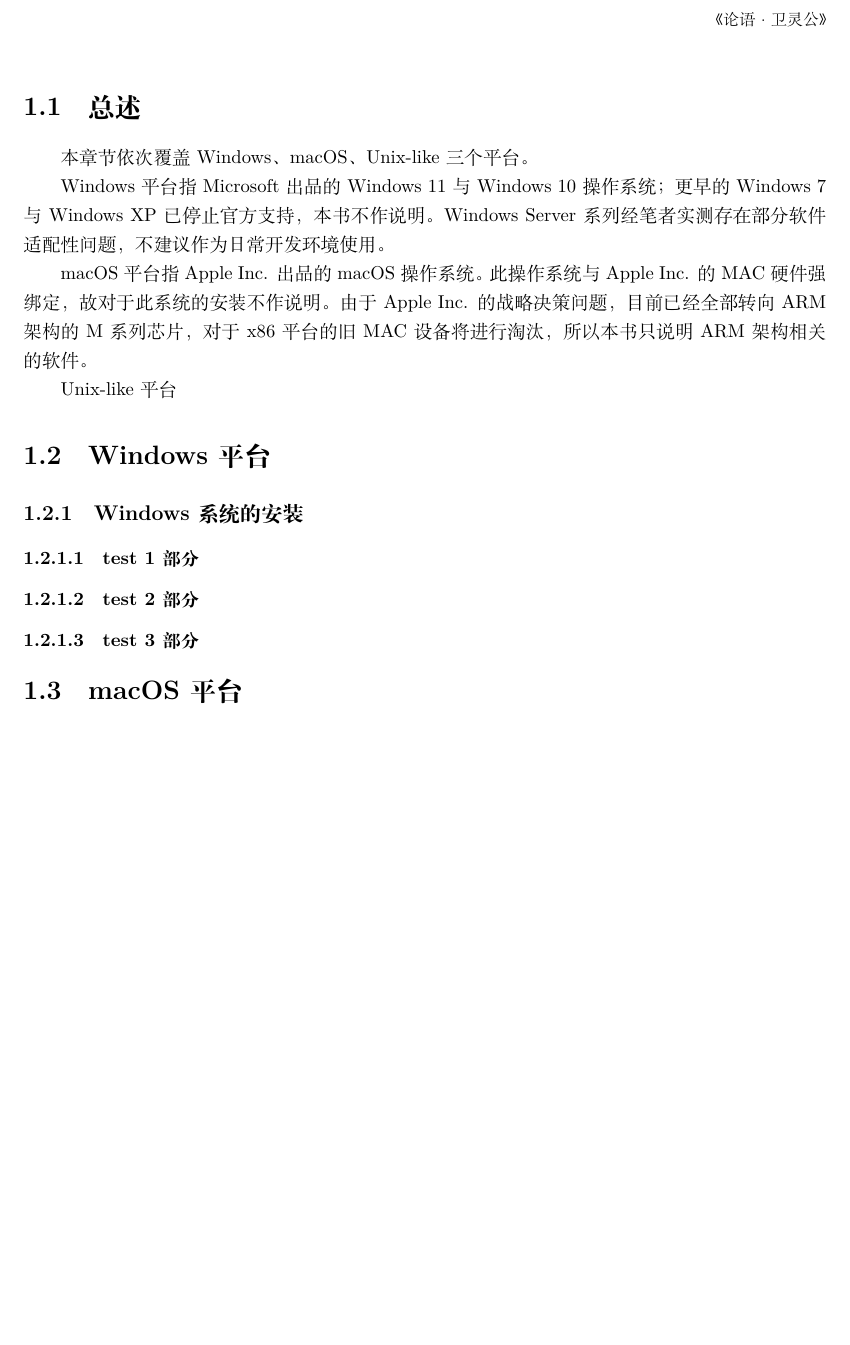
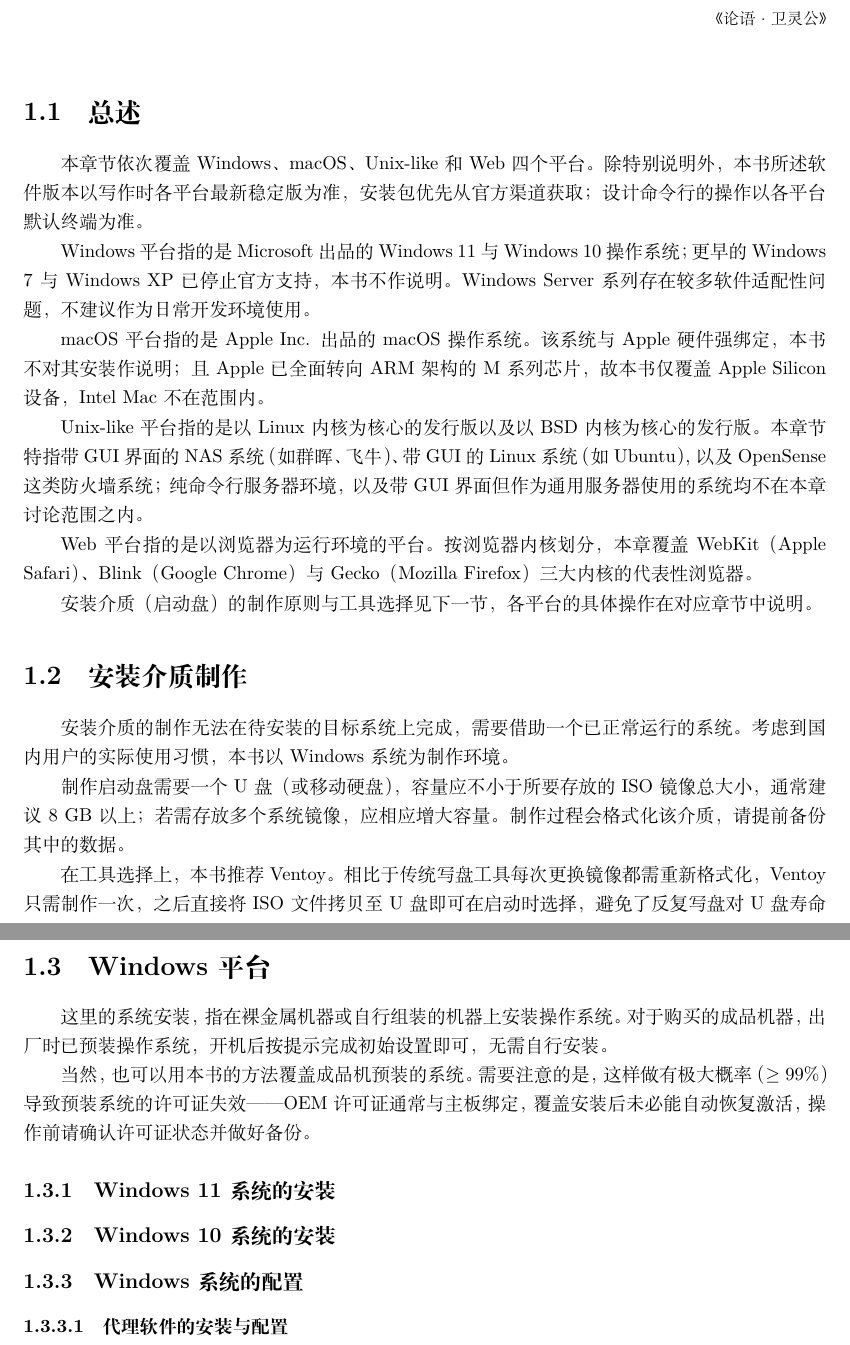
Before and after one commit to aucru/devsecops-codex, a LaTeX book (src/main.tex, which reads src/ch01/00-bootable-usb.tex, src/ch01/01-windows/00-init.tex, src/ch01/index.tex): part of page 5 of 5 before the commit and two parts of pages 5 and 6 of 6 after it, the two joined at a grey line, cut so that both start at the same text, the shorter picture padded with empty space. Compiled offline with XeLaTeX.

Commit message:
feat(ch01): 编写第一章节

```diff
--- /dev/null
+++ b/src/ch01/00-bootable-usb.tex
@@ -0,0 +1,10 @@
+安装介质的制作无法在待安装的目标系统上完成，需要借助一个已正常运行的系统。
+考虑到国内用户的实际使用习惯，本书以 Windows 系统为制作环境。
+
+制作启动盘需要一个 U 盘（或移动硬盘），容量应不小于所要存放的 ISO 镜像总大小，
+通常建议 8 GB 以上；若需存放多个系统镜像，应相应增大容量。
+制作过程会格式化该介质，请提前备份其中的数据。
+
+在工具选择上，本书推荐 Ventoy。相比于传统写盘工具每次更换镜像都需重新格式化，
+Ventoy 只需制作一次，之后直接将 ISO 文件拷贝至 U 盘即可在启动时选择，
+避免了反复写盘对 U 盘寿命的损耗，也提升了多系统安装场景下的效率。
--- a/src/ch01/01-windows/00-init.tex
+++ b/src/ch01/01-windows/00-init.tex
@@ -1,7 +1,17 @@
-\subsection{Windows 系统的安装}
+这里的系统安装，指在裸金属机器或自行组装的机器上安装操作系统。
+对于购买的成品机器，出厂时已预装操作系统，开机后按提示完成初始设置即可，
+无需自行安装。
 
-\subsubsection{test 1 部分}
+当然，也可以用本书的方法覆盖成品机预装的系统。需要注意的是，
+这样做有极大概率（$\geq 99\%$）导致预装系统的许可证失效——OEM 许可证通常与主板绑定，
+覆盖安装后未必能自动恢复激活，操作前请确认许可证状态并做好备份。
 
-\subsubsection{test 2 部分}
+\subsection{Windows 11 系统的安装}
 
-\subsubsection{test 3 部分}
+\subsection{Windows 10 系统的安装}
+
+\subsection{Windows 系统的配置}
+
+\subsubsection{代理软件的安装与配置}
+
+\subsubsection{Scoop 的安装与配置}
--- a/src/ch01/index.tex
+++ b/src/ch01/index.tex
@@ -1,15 +1,36 @@
+\chapter{工作站与系统环境}
+
+\epigraph{工欲善其事，必先利其器。}{《论语·卫灵公》}
+
 \section{总述}
 
-本章节依次覆盖 Windows、macOS、Unix-like 三个平台。
+本章节依次覆盖 Windows、macOS、Unix-like 和 Web 四个平台。
+除特别说明外，本书所述软件版本以写作时各平台最新稳定版为准，
+安装包优先从官方渠道获取；设计命令行的操作以各平台默认终端为准。
 
-Windows 平台指 Microsoft 出品的 Windows 11 与 Windows 10 操作系统；
+Windows 平台指的是 Microsoft 出品的 Windows 11 与 Windows 10 操作系统；
 更早的 Windows 7 与 Windows XP 已停止官方支持，本书不作说明。
-Windows Server 系列经笔者实测存在部分软件适配性问题，不建议作为日常开发环境使用。
+Windows Server 系列存在较多软件适配性问题，不建议作为日常开发环境使用。
 
-macOS 平台指 Apple Inc. 出品的 macOS 操作系统。此操作系统与 Apple Inc. 的 MAC 硬件强绑定，故对于此系统的安装不作说明。
-由于 Apple Inc. 的战略决策问题，目前已经全部转向 ARM 架构的 M 系列芯片，对于 x86 平台的旧 MAC 设备将进行淘汰，所以本书只说明 ARM 架构相关的软件。
+macOS 平台指的是 Apple Inc. 出品的 macOS 操作系统。该系统与 Apple 硬件强绑定，
+本书不对其安装作说明；且 Apple 已全面转向 ARM 架构的 M 系列芯片，
+故本书仅覆盖 Apple Silicon 设备，Intel Mac 不在范围内。
 
-Unix-like 平台
+Unix-like 平台指的是以 Linux 内核为核心的发行版以及以 BSD 内核为核心的发行版。
+本章节特指带 GUI 界面的 NAS 系统（如群晖、飞牛）、
+带 GUI 的 Linux 系统（如 Ubuntu），以及 OpenSense 这类防火墙系统；
+纯命令行服务器环境，以及带 GUI 界面但作为通用服务器使用的系统均不在本章讨论范围之内。
+
+Web 平台指的是以浏览器为运行环境的平台。按浏览器内核划分，
+本章覆盖 WebKit（Apple Safari）、Blink（Google Chrome）
+与 Gecko（Mozilla Firefox）三大内核的代表性浏览器。
+
+安装介质（启动盘）的制作原则与工具选择见下一节，
+各平台的具体操作在对应章节中说明。
+
+\section{安装介质制作}
+
+\input{ch01/00-bootable-usb}
 
 \section{Windows 平台}
 
--- a/src/main.tex
+++ b/src/main.tex
@@ -1,4 +1,4 @@
-\documentclass[UTF8,a4paper,draft,openany]{ctexbook}
+\documentclass[UTF8,a4paper,openany]{ctexbook}
 
 \input{css.tex}
 
@@ -16,10 +16,6 @@
 
 \mainmatter
 
-\chapter{工作站与系统环境}
-
-\epigraph{工欲善其事，必先利其器。}{《论语·卫灵公》}
-
 \input{ch01/index}
 
 \end{document}
```
Also changed, not shown: src/css.tex (+11 -0 lines), src/ch01/00-bootable-usb.tex (10 more changed lines), src/ch01/index.tex (2 more changed lines).
